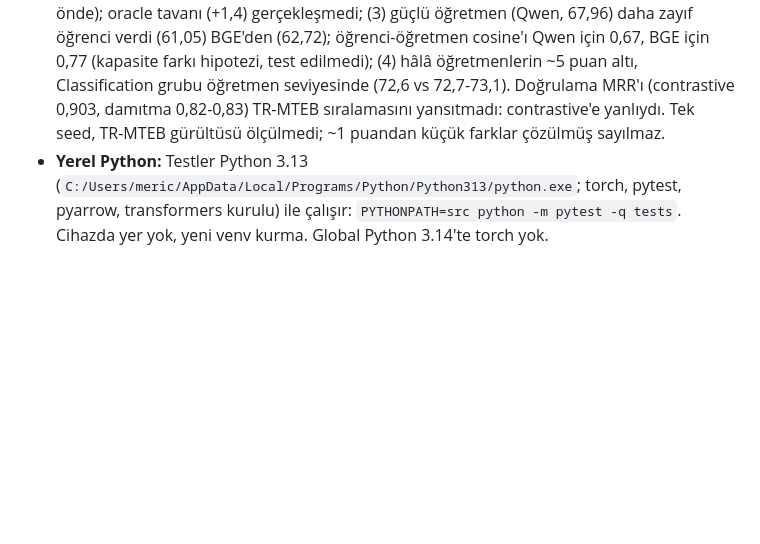
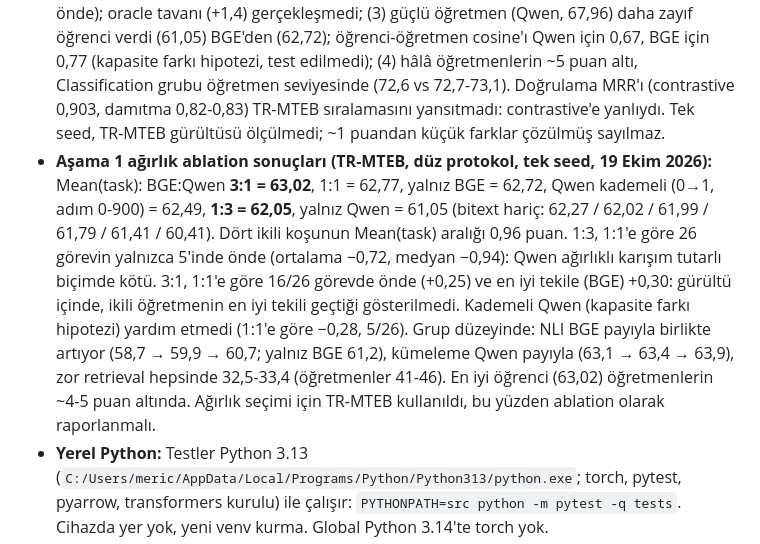
Before and after one commit to mericberktas/bitirme, a Markdown page: CLAUDE.md, the part around the change. GitHub-like rendering; blank space fills up the shorter version.

Commit message:
Record the stage-1 weight-ablation results
Co-Authored-By: Claude Sonnet 5.5 <noreply@anthropic.com>

```diff
--- a/CLAUDE.md
+++ b/CLAUDE.md
@@ -43,6 +43,7 @@ Git reposu yalnızca kodu (paket, config, notebook, test) tutar. `rapor/` (LaTeX
 - **Cosmos dekontaminasyonu:** Ham Cosmos korpusu Drive'da `data/corpus.jsonl` (1,31 GB, 978K pasaj, 10 Ekim). TR-MTEB test metinlerinden temizlenmemiş olduğu için Cosmos config'leri (`single_teacher_qwen3_8b`, `multi_teacher_a`) artık `data/corpus_clean.jsonl`'a işaret eder; bu dosyayı `decontaminate_corpus` üretir (`colab_pipeline.ipynb` 3. bölüm hücresi, yalnızca bir notebook'ta çalıştırılır; girdi: ham korpus + Drive'a yüklenmiş `data/benchmark_texts.jsonl` ve yanındaki `.stats.json`). Benchmark tarafı sıralı bir int64 dizisine indekslenir (35,8 milyon 13-gram, 81 sn), korpus akış halinde taranır (bellek sınırlı); rapor hangi benchmark'la örtüştüğünü ve kaç n-gram paylaştığını verir. Aşama 1 korpusunda çapraz kontrol: 70.136 pasajdan 0'ı silindi (`prepare_pairs` yöntemiyle tutarlı). Cosmos'un tarama süresi ölçülmedi. **Temizleme bitmeden Cosmos için Qwen kodlanmaz** (metin listesi değişirse cache parmak izi değişir ve ~8,7 saatlik kodlama boşa gider).
 - **Damıtmada gradient caching:** Kayıp batch içi benzerlik matrisi kullandığından batch bölünemez; `train.chunk_size` ile havuzlanmış gömmeler parçalar halinde hesaplanır, kayıp tam batch üzerinde alınır, sonra parçalar gradyanla yeniden geçirilir (`train.distill_step`, düz adımla aynı gradyan, testle doğrulandı). `chunk_size: null` ile batch 128 ve 512 tokenlık metinler L4'te (22 GB) ilk adımda bellek hatası verdi (ilk Colab koşusu, aşama 1 Qwen); beş damıtma config'inde de `chunk_size: 32`.
 - **Aşama 1 sonuçları (TR-MTEB, kendi ölçümümüz, düz protokol, tek seed, 18 Ekim 2026):** Mean(task): damıtma BGE-M3+Qwen 1:1 **62,77**, damıtma BGE-M3 tek **62,72**, damıtma Qwen3-8B tek **61,05**, contrastive (mnrl, scale 20, batch 128) **59,62**, ham öğrenci 48,83; referanslar: lab 1k-embed 61,41, lab 8K-embed 67,03, BGE-M3 67,20, Qwen3-8B 67,96. Bitext hariç: 62,02 / 61,99 / 60,41 / 59,62 / lab 1k-embed 60,95. Bulgular: (1) damıtma contrastive'i +1,4 ile +3,2 puan geçti (22/26 görevde BGE ve ikili), aynı verinin küçüklüğüne rağmen; (2) ikili öğretmen en iyi tekile (BGE) göre +0,05, yani fark yok (26 görevin 13'ünde önde); oracle tavanı (+1,4) gerçekleşmedi; (3) güçlü öğretmen (Qwen, 67,96) daha zayıf öğrenci verdi (61,05) BGE'den (62,72); öğrenci-öğretmen cosine'ı Qwen için 0,67, BGE için 0,77 (kapasite farkı hipotezi, test edilmedi); (4) hâlâ öğretmenlerin ~5 puan altı, Classification grubu öğretmen seviyesinde (72,6 vs 72,7-73,1). Doğrulama MRR'ı (contrastive 0,903, damıtma 0,82-0,83) TR-MTEB sıralamasını yansıtmadı: contrastive'e yanlıydı. Tek seed, TR-MTEB gürültüsü ölçülmedi; ~1 puandan küçük farklar çözülmüş sayılmaz.
+- **Aşama 1 ağırlık ablation sonuçları (TR-MTEB, düz protokol, tek seed, 19 Ekim 2026):** Mean(task): BGE:Qwen **3:1 = 63,02**, 1:1 = 62,77, yalnız BGE = 62,72, Qwen kademeli (0→1, adım 0-900) = 62,49, **1:3 = 62,05**, yalnız Qwen = 61,05 (bitext hariç: 62,27 / 62,02 / 61,99 / 61,79 / 61,41 / 60,41). Dört ikili koşunun Mean(task) aralığı 0,96 puan. 1:3, 1:1'e göre 26 görevin yalnızca 5'inde önde (ortalama −0,72, medyan −0,94): Qwen ağırlıklı karışım tutarlı biçimde kötü. 3:1, 1:1'e göre 16/26 görevde önde (+0,25) ve en iyi tekile (BGE) +0,30: gürültü içinde, ikili öğretmenin en iyi tekili geçtiği gösterilmedi. Kademeli Qwen (kapasite farkı hipotezi) yardım etmedi (1:1'e göre −0,28, 5/26). Grup düzeyinde: NLI BGE payıyla birlikte artıyor (58,7 → 59,9 → 60,7; yalnız BGE 61,2), kümeleme Qwen payıyla (63,1 → 63,4 → 63,9), zor retrieval hepsinde 32,5-33,4 (öğretmenler 41-46). En iyi öğrenci (63,02) öğretmenlerin ~4-5 puan altında. Ağırlık seçimi için TR-MTEB kullanıldı, bu yüzden ablation olarak raporlanmalı.
 - **Yerel Python:** Testler Python 3.13 (`C:/Users/meric/AppData/Local/Programs/Python/Python313/python.exe`; torch, pytest, pyarrow, transformers kurulu) ile çalışır: `PYTHONPATH=src python -m pytest -q tests`. Cihazda yer yok, yeni venv kurma. Global Python 3.14'te torch yok.
 - **Öğretmen seçimi (ölçüme dayalı):** Qwen3-8B (67,96) > Qwen3-4B (66,03, fark >1 puan; bu yüzden elendi). Görev bazlı oracle tavanı: Qwen8B+BGE-M3+mE5 için 69,7 (en iyi tek öğretmene +1,8); BGE-M3 NLI/duygu'da, Qwen zor retrieval/kümelemede, mE5 STS/haber sınıflandırmada güçlü. İki öğretmenli çift için öneri: Qwen3-8B + BGE-M3.
 - **Birincil benchmark:** TR-MTEB (sürümü sabitle; bitext dahil ve hariç ortalama ver). İkincil: Mizan, TabiBench IR+STS, STSb-TR/All-NLI-TR. Test setleri eğitim verisinden dekontamine edilir.
```
